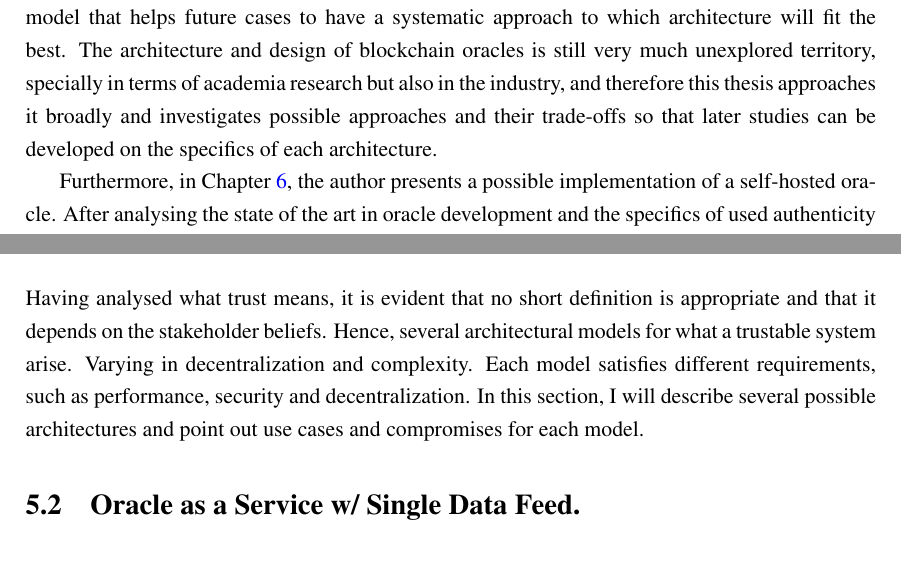
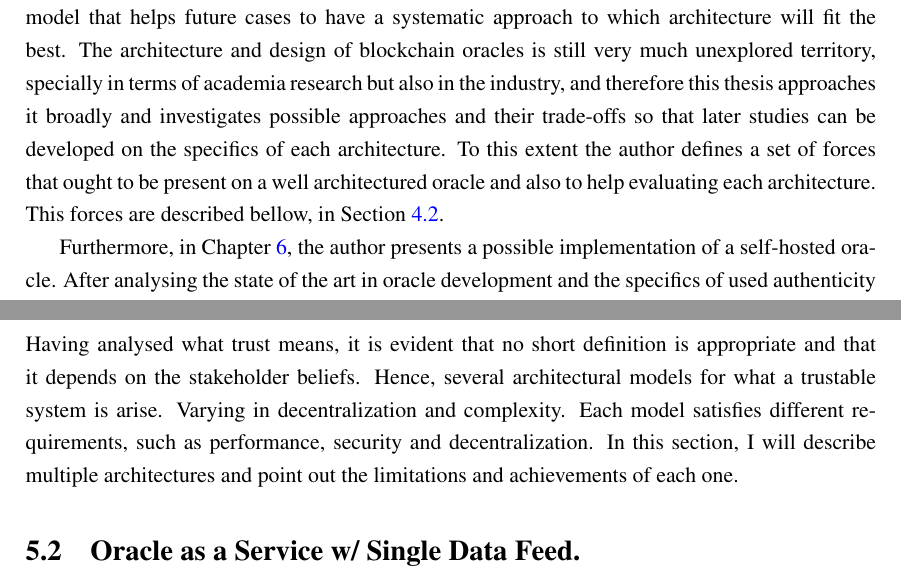
Before and after one commit to pedroduartecosta/Monografia, a LaTeX thesis (latex/mieic-en.tex, which reads latex/chapter4.tex, latex/chapter5.tex): two parts of pages 50 and 54 of 108, joined at a grey line, cut so that both start at the same text. Compiled offline with pdfLaTeX.

Commit message:
General improvments

```diff
--- a/latex/chapter4.tex
+++ b/latex/chapter4.tex
@@ -29,9 +22,7 @@ The oracle problem is neither simple nor has a single solution, but its importan
 
 With this thesis, the author intends to lay the foundations for the development and architecture of trustable oracle systems that will power several smart contract use cases.
 
-The author believes that by describing, in a trust-guided manner, multiple architectures and examples where they are being applied or possible use cases not yet documented creates a guided model that helps future cases to have a systematic approach to which architecture will fit the best. The architecture and design of blockchain oracles is still very much unexplored territory, specially in terms of academia research but also in the industry, and therefore this thesis approaches it broadly and investigates possible approaches and their trade-offs so that later studies can be developed on the specifics of each architecture.
-
-% FIXME: mention desiderata forces on the previous paragraph
+The author believes that by describing, in a trust-guided manner, multiple architectures and examples where they are being applied or possible use cases not yet documented creates a guided model that helps future cases to have a systematic approach to which architecture will fit the best. The architecture and design of blockchain oracles is still very much unexplored territory, specially in terms of academia research but also in the industry, and therefore this thesis approaches it broadly and investigates possible approaches and their trade-offs so that later studies can be developed on the specifics of each architecture. To this extent the author defines a set of forces that ought to be present on a well architectured oracle and also to help evaluating each architecture. This forces are described bellow, in Section~\ref{Desiderata}.
 
 Furthermore, in Chapter \ref{chap:chap6}, the author presents a possible implementation of a self-hosted oracle. After analysing the state of the art in oracle development and the specifics of used authenticity proofs, the author believes that the best way to achieve trust in an oracle is to deploy one instead of relying on a third-party. The described approach, when in comparison to deployed solutions in the industry reduces operations costs, increases trust and empowers the contract with purpose built oracles. The author will demonstrate that deploying and oracle, can be more trivial than at first seems, and that trust in its operation is directly the trust in one's code and no more measures (authenticity proofs) are need. This measures usually add a considerable extra cost and constrain the developer.
 
--- a/latex/chapter5.tex
+++ b/latex/chapter5.tex
@@ -13,10 +13,9 @@ The second, and most relevant for analysis, is the oracle service used. Oracles
 
 \section{Oracle Architectures}
 
-Having analysed what trust means, it is evident that no short definition is appropriate and that it depends on the stakeholder beliefs. Hence, several architectural models for what a trustable system arise. Varying in decentralization and complexity. Each model satisfies different requirements, such as performance, security and decentralization.
-In this section, I will describe several possible architectures and point out use cases and compromises for each model.
+Having analysed what trust means, it is evident that no short definition is appropriate and that it depends on the stakeholder beliefs. Hence, several architectural models for what a trustable system is arise. Varying in decentralization and complexity. Each model satisfies different requirements, such as performance, security and decentralization.
+In this section, I will describe multiple architectures and point out the limitations and achievements of each one.
 
-% FIXME: Explain the structure of the architecures
 
 \section{Oracle as a Service w/ Single Data Feed.}\label{OaaSwSingleDataFeed}
 
```
Also changed, not shown: latex/abbrevs_en.tex (+3 -0 lines), latex/chapter2.tex (+0 -2 lines), latex/chapter3.tex (+0 -3 lines), latex/chapter7.tex (+0 -1 lines), latex/chapter8.tex (+0 -2 lines), mieic-en.pdf, latex/chapter4.tex (7 more changed lines), latex/chapter5.tex (1 more changed lines).
